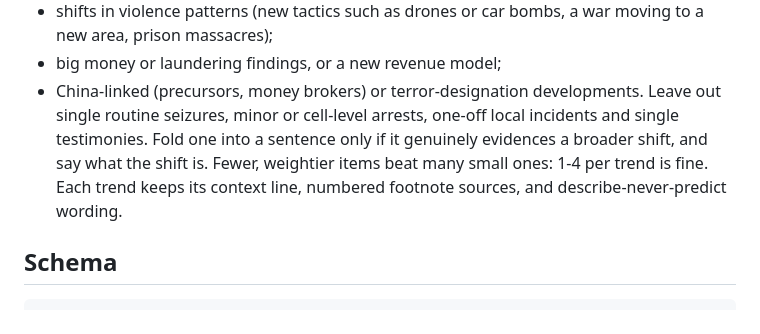
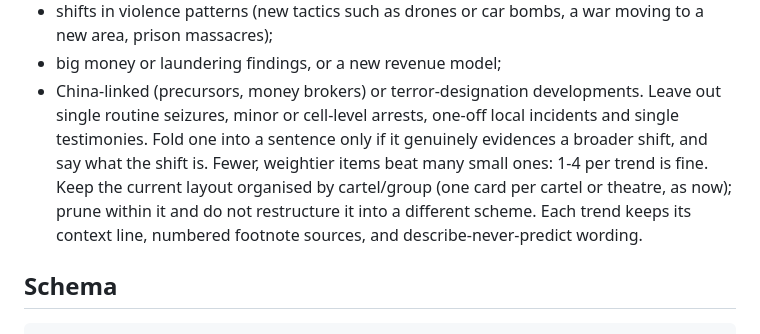
Before and after one commit to trishbailey/cartel-dashboard, a Markdown page: docs/DIGEST.md, the part around the change. Drawn GitHub-style.

Commit message:
DIGEST: keep What's new organised by cartel

````diff
--- a/docs/DIGEST.md
+++ b/docs/DIGEST.md
@@ -16,7 +16,8 @@ Breaking and "Latest from X" lists are no longer rendered (data files still buil
 - China-linked (precursors, money brokers) or terror-designation developments.
 Leave out single routine seizures, minor or cell-level arrests, one-off local incidents and single testimonies. Fold one into a
 sentence only if it genuinely evidences a broader shift, and say what the shift is. Fewer, weightier items beat many small
-ones: 1-4 per trend is fine. Each trend keeps its context line, numbered footnote sources, and describe-never-predict wording.
+ones: 1-4 per trend is fine. Keep the current layout organised by cartel/group (one card per cartel or theatre, as now);
+prune within it and do not restructure it into a different scheme. Each trend keeps its context line, numbered footnote sources, and describe-never-predict wording.
 
 ## Schema
 ```
````
